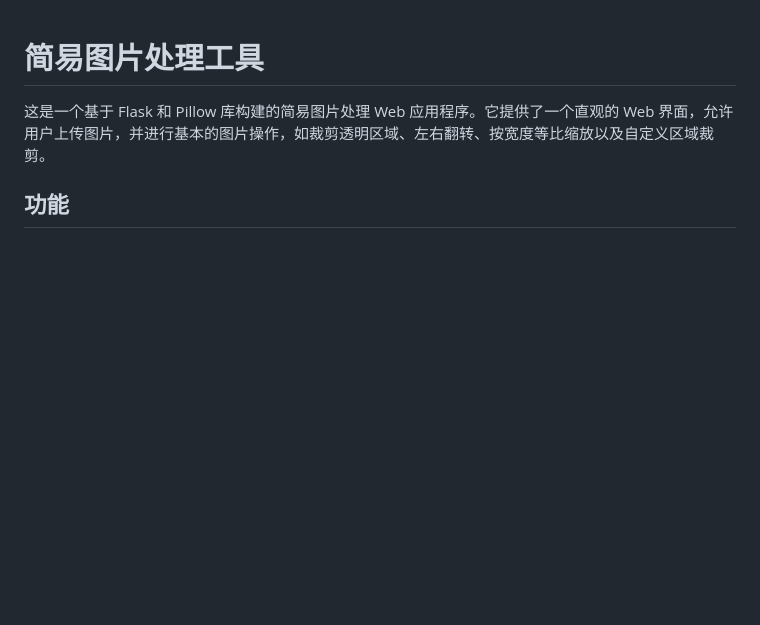
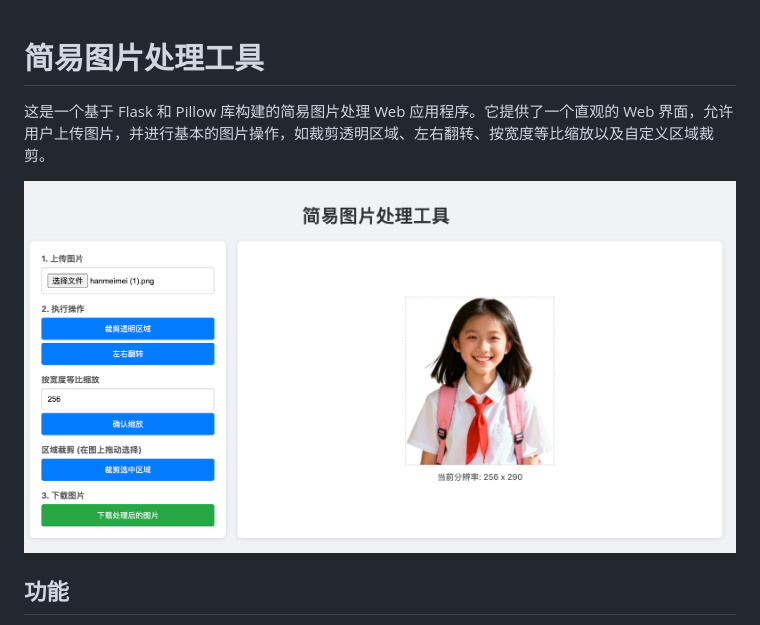
Before and after one commit to chanf/ImageProcessor, a Markdown page: README.md, the part around the change. GitHub-like rendering; pictures changed too: images/index.png (added); blank space fills up the shorter version.

Commit message:
docs: 在 README.md 中添加工具截图

```diff
--- a/README.md
+++ b/README.md
@@ -1,6 +1,8 @@
 # 简易图片处理工具
 
 这是一个基于 Flask 和 Pillow 库构建的简易图片处理 Web 应用程序。它提供了一个直观的 Web 界面，允许用户上传图片，并进行基本的图片操作，如裁剪透明区域、左右翻转、按宽度等比缩放以及自定义区域裁剪。
+
+![简易图片处理工具截图](images/index.png)
 
 ## 功能
 
```
